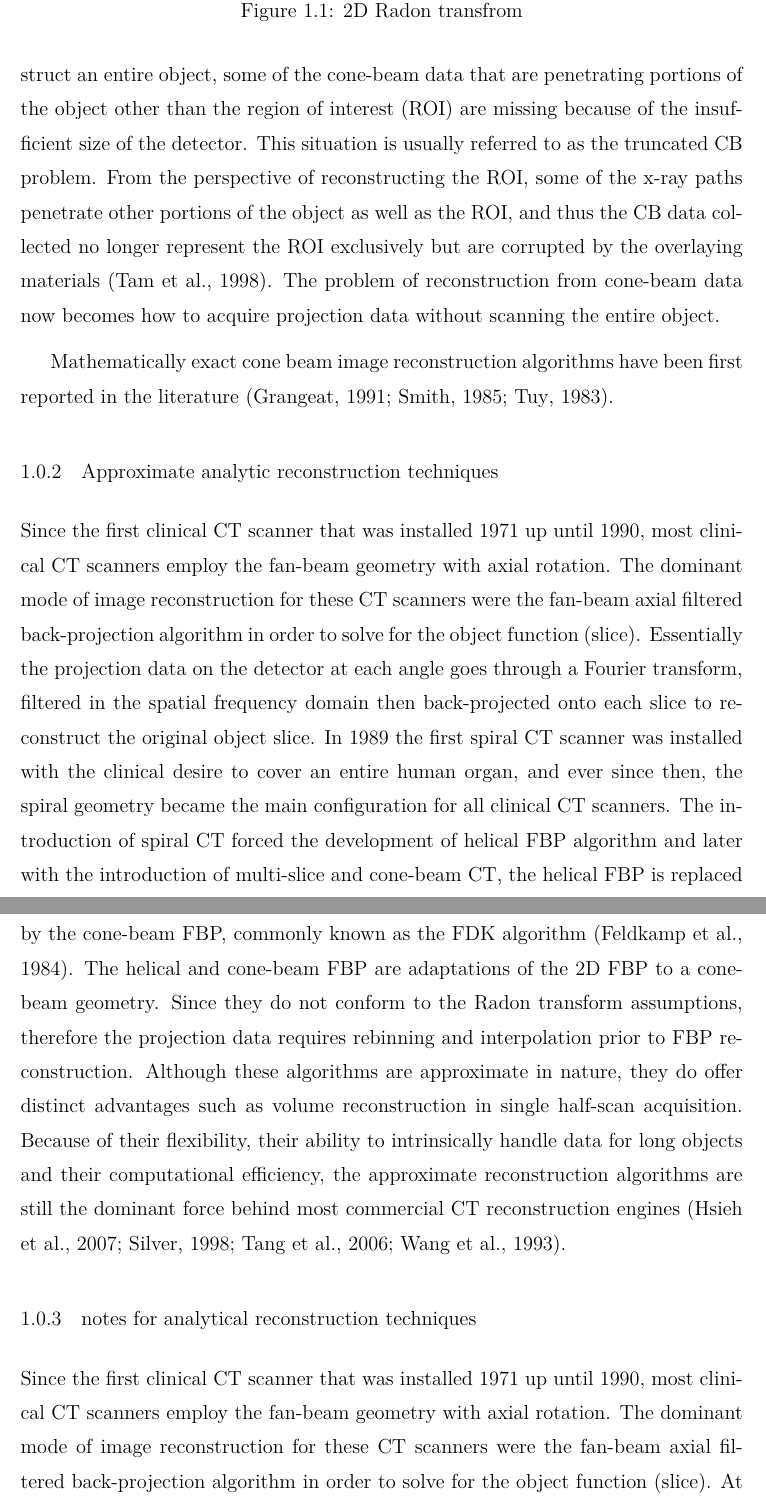
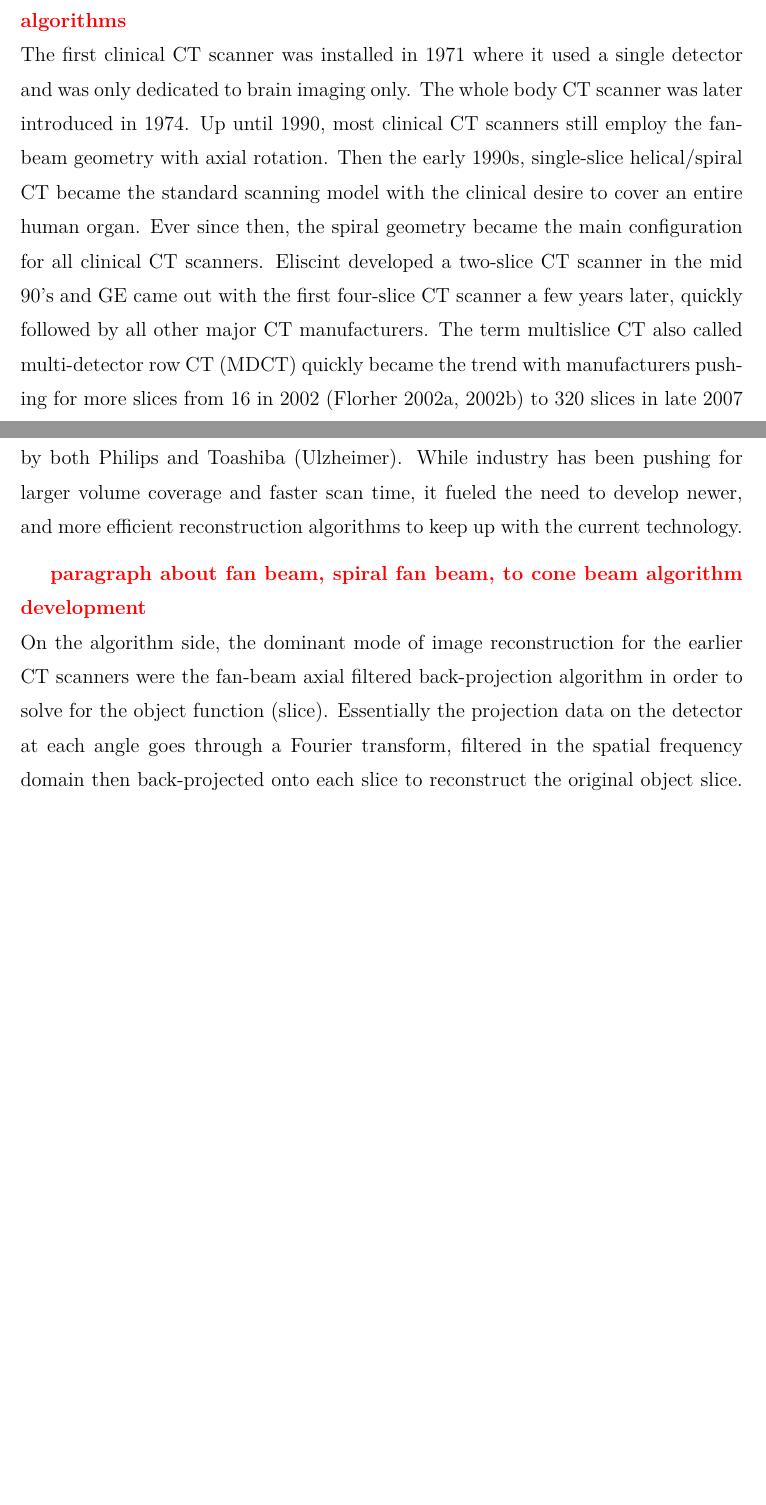
Before and after one commit to hfan36/dissertation, a LaTeX thesis (masterfile.tex, which reads Chapters/chap-Recon_2.tex): two parts of pages 5 and 6 of 24 before the commit and two parts of pages 4 and 5 of 22 after it, joined at a grey line, cut at the place of the change, the shorter picture padded with empty space. Compiled offline with pdfLaTeX; a missing bibliography style is replaced by a similar one.

Commit message:
end of office dat 11-11-2014

```diff
--- a/Chapters/chap-Recon_2.tex
+++ b/Chapters/chap-Recon_2.tex
@@ -13 +42,2 @@ In general, analytical reconstruction approach tries to formulate the solution i
+The first clinical CT scanner was installed in 1971 where it used a single detector and was only dedicated to brain imaging only.  The whole body CT scanner was later introduced in 1974.  Up until 1990, most clinical CT scanners still employ the fan-beam geometry with axial rotation.  Then the early 1990s, single-slice helical/spiral CT became the standard scanning model with the clinical desire to cover an entire human organ. Ever since then, the spiral geometry became the main configuration for all clinical CT scanners. Eliscint developed a two-slice CT scanner in the mid 90's and GE came out with the first four-slice CT scanner a few years later, quickly followed by all other major CT manufacturers.  The term multislice CT also called multi-detector row CT (MDCT) quickly became the trend with manufacturers pushing for more slices from 16 in 2002 (Florher 2002a, 2002b) to 320 slices in late 2007 by both Philips and Toashiba (Ulzheimer).  While industry has been pushing for larger volume coverage and faster scan time, it fueled the need to develop newer, and more efficient reconstruction algorithms to keep up with the current technology.
 
@@ -17,17 +44,5 @@ In general, analytical reconstruction approach tries to formulate the solution i
-\caption{2D Radon transfrom }
-\label{fig:RadonTransform}
-\end{figure}
+\red{paragraph about fan beam, spiral fan beam, to cone beam algorithm development}\\
+On the algorithm side, the dominant mode of image reconstruction for the earlier CT scanners were the fan-beam axial filtered back-projection algorithm in order to solve for the object function (slice).  Essentially the projection data on the detector at each angle goes through a Fourier transform, filtered in the spatial frequency domain then back-projected onto each slice to reconstruct the original object slice.  At the heart of the reconstruction algorithm is the Radon Transform, which relates a function $f(\mathbf{r})$ to the collection of line integrals of that function $\lambda(p, \phi)$.  Shown in equation \ref{eq:radon}, where the equation of the line is $\mathbf{r \cdot \hat{n}} = p$, $\mathbf{\hat{n}}$ is a unit vector making an angle $\phi$ to the x-axis, show on Fig.~\ref{fig:RadonTransform}.  To solve the Radon transform, essentially the projection data on the detector at each angle goes through a Fourier transform, filtered in the spatial frequency domain then back-projected onto each slice to reconstruct the original object slice.  This is also known as the Filtered back-projection (FBP) technique.  To solve for the fan-beam geometry, typically the projection data are gathered and rebinned into parallel sets before taking the inverse Radon transform to obtain the reconstructed slices.
 
-In the early 1990s, the standard scanning model was single-slice helical/spiral CT, and helical/spiral cone beam CT was proposed.  Main problem in CT reconstruction is cone beam axial data truncation for a long object problem.  To reconstruct an entire object, some of the cone-beam data that are penetrating portions of the object other than the region of interest (ROI) are missing because of the insufficient size of the detector.  This situation is usually referred to as the truncated CB problem.  From the perspective of reconstructing the ROI, some of the x-ray paths penetrate other portions of the object as well as the ROI, and thus the CB data collected no longer represent the ROI exclusively but are corrupted by the overlaying materials~\citep{Tam1998}.  The problem of reconstruction from cone-beam data now becomes how to acquire projection data without scanning the entire object.
+When spiral CT became the main stream configuration, helical FBP algorithm was development in turn.  The helical FBP and later cone-beam FBP are adaptations of the 2D FBP to a cone-beam geometry.  The projection data requires rebinning and interpolation prior to FBP reconstruction.  However larger cone-beam angles yield lower image quality at oblique angles(Feldkamp1984 1991).
 
-Mathematically exact cone beam image reconstruction algorithms have been first reported in the literature~\citep{Tuy1983, Smith1985, Grangeat1991}.
-
-
-
-
-\subsection{Approximate analytic reconstruction techniques}
-Since the first clinical CT scanner that was installed 1971 up until 1990, most clinical CT scanners employ the fan-beam geometry with axial rotation.  The dominant mode of image reconstruction for these CT scanners were the fan-beam axial filtered back-projection algorithm in order to solve for the object function (slice).  Essentially the projection data on the detector at each angle goes through a Fourier transform, filtered in the spatial frequency domain then back-projected onto each slice to reconstruct the original object slice.  In 1989 the first spiral CT scanner was installed with the clinical desire to cover an entire human organ, and ever since then, the spiral geometry became the main configuration for all clinical CT scanners.  The introduction of spiral CT forced the development of helical FBP algorithm and later with the introduction of multi-slice and cone-beam CT, the helical FBP is replaced by the cone-beam FBP, commonly known as the FDK algorithm \citep{Feldkamp1984}.  The helical and cone-beam FBP are adaptations of the 2D FBP to a cone-beam geometry.  Since they do not conform to the Radon transform assumptions, therefore the projection data requires rebinning and interpolation prior to FBP reconstruction.  Although these algorithms are approximate in nature, they do offer distinct advantages such as volume reconstruction in single half-scan acquisition.  Because of their flexibility, their ability to intrinsically handle data for long objects and their computational efficiency, the approximate reconstruction algorithms are still the dominant force behind most commercial CT reconstruction engines~\citep{Wang1993, Hsieh2007, Tang2006, Silver1998}.
-
-\subsection{notes for analytical reconstruction techniques}
-
-Since the first clinical CT scanner that was installed 1971 up until 1990, most clinical CT scanners employ the fan-beam geometry with axial rotation.  The dominant mode of image reconstruction for these CT scanners were the fan-beam axial filtered back-projection algorithm in order to solve for the object function (slice).  At the heart of the reconstruction algorithm is the Radon Transform, which relates a function $f(\mathbf{r})$ to the collection of line integrals of that function $\lambda(p, \phi)$.  Shown in equation \ref{eq:radon}, where the equation of the line is $\mathbf{r \cdot \hat{n}} = p$, $\mathbf{\hat{n}}$ is a unit vector making an angle $\phi$ to the x-axis, show on Fig.~\ref{fig:RadonTransform}.  To solve the Radon transform, essentially the projection data on the detector at each angle goes through a Fourier transform, filtered in the spatial frequency domain then back-projected onto each slice to reconstruct the original object slice, also known as the Filtered back-projection technique.  To solve for the fan-beam geometry, typically the projection data are gathered and rebinned into parallel sets before taking the inverse Radon transform to obtain the reconstructed slices.
```
Also changed, not shown: Chapters/chap-Recon_2.tex (52 more changed lines).
